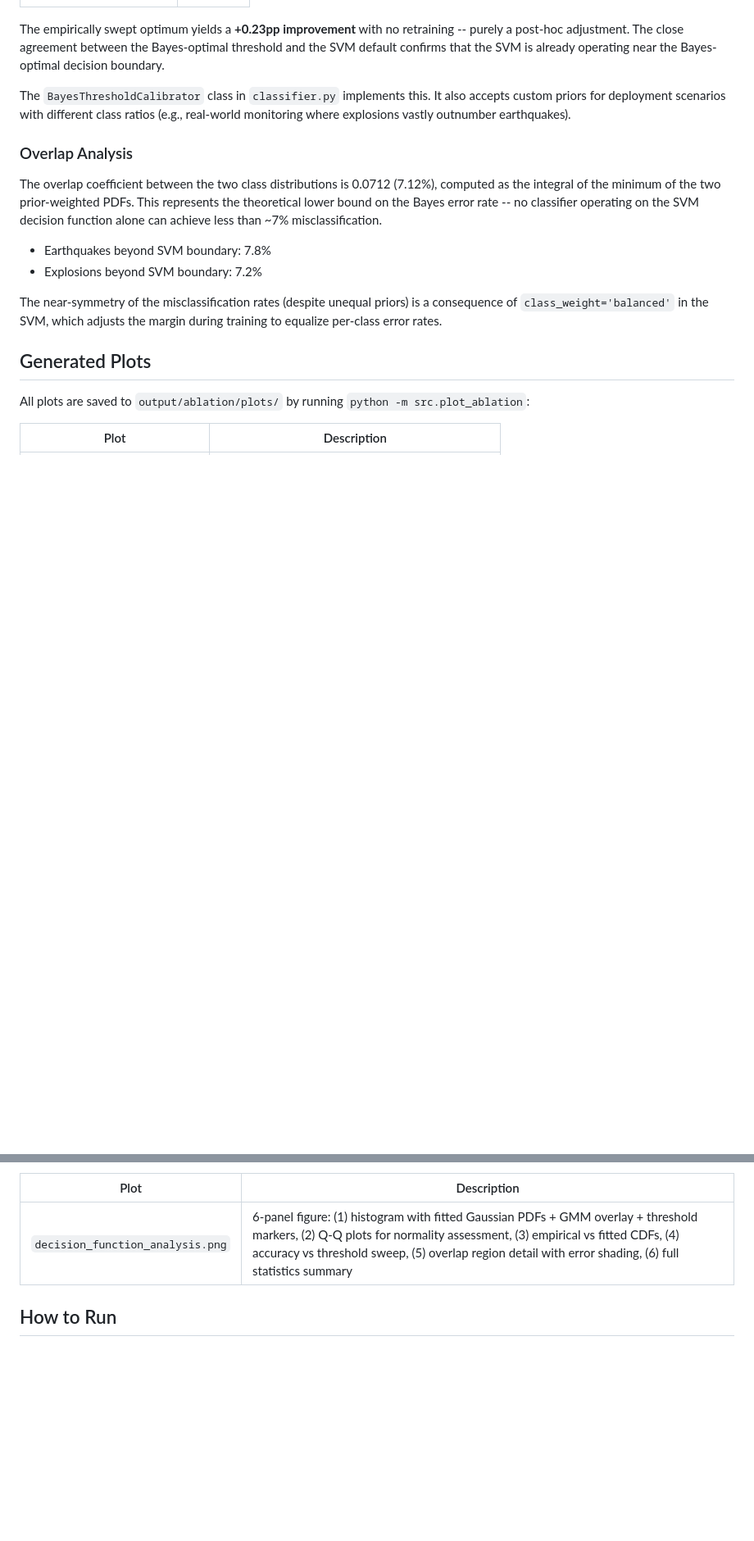
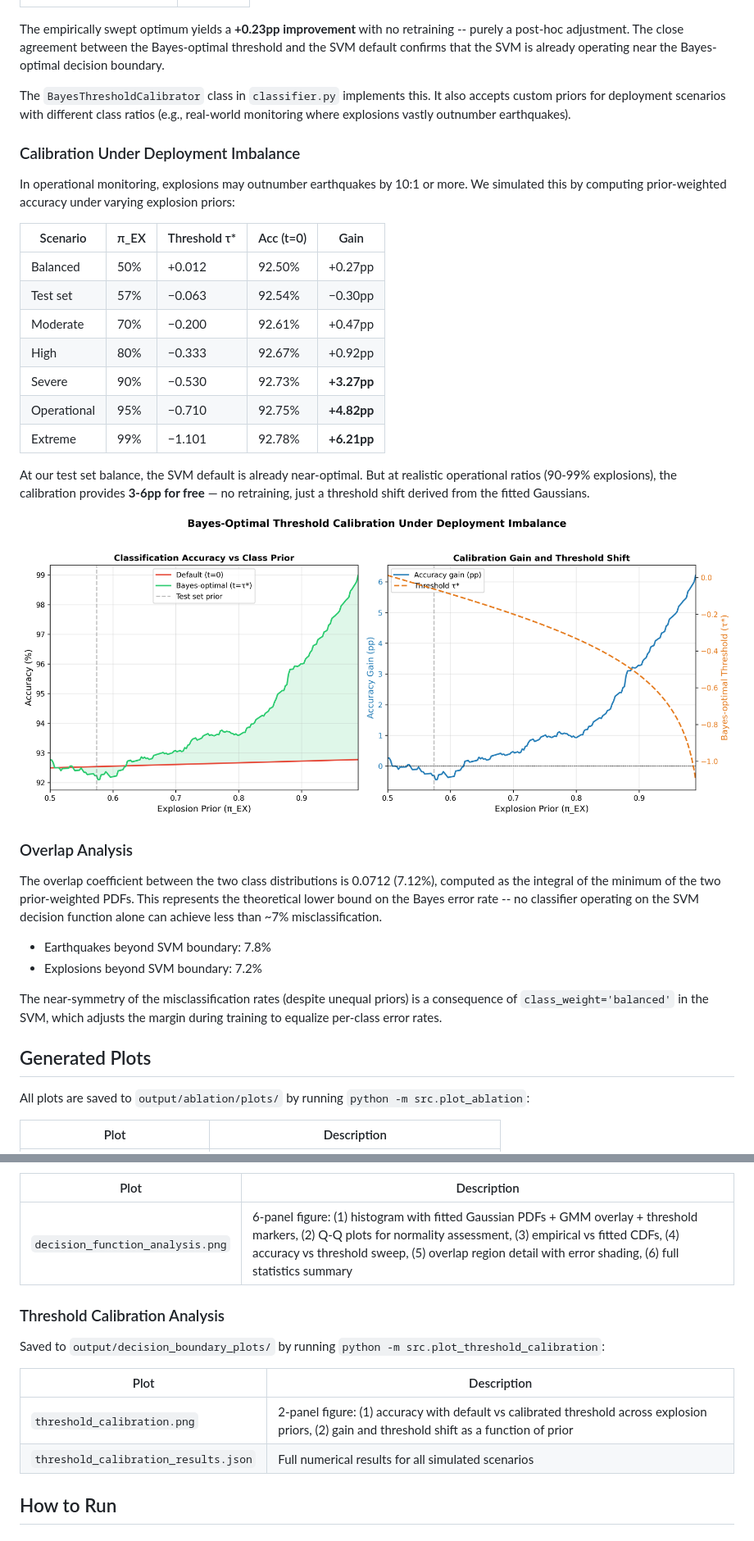
Before and after one commit to yfrist96/seismic-event-classifier, a Markdown page: README.md, 2 parts joined by grey strips. Shown at 82% size. GitHub-like rendering; pictures changed too: figures/threshold_calibration.png (added); blank space fills up the shorter version.

```diff
--- a/README.md
+++ b/README.md
@@ -207,6 +208,24 @@ The empirically swept optimum yields a **+0.23pp improvement** with no retrainin
 
 The `BayesThresholdCalibrator` class in `classifier.py` implements this. It also accepts custom priors for deployment scenarios with different class ratios (e.g., real-world monitoring where explosions vastly outnumber earthquakes).
 
+### Calibration Under Deployment Imbalance
+
+In operational monitoring, explosions may outnumber earthquakes by 10:1 or more. We simulated this by computing prior-weighted accuracy under varying explosion priors:
+
+| Scenario | π_EX | Threshold τ* | Acc (t=0) | Gain |
+|----------|------|-------------|-----------|------|
+| Balanced | 50% | +0.012 | 92.50% | +0.27pp |
+| Test set | 57% | −0.063 | 92.54% | −0.30pp |
+| Moderate | 70% | −0.200 | 92.61% | +0.47pp |
+| High | 80% | −0.333 | 92.67% | +0.92pp |
+| Severe | 90% | −0.530 | 92.73% | **+3.27pp** |
+| Operational | 95% | −0.710 | 92.75% | **+4.82pp** |
+| Extreme | 99% | −1.101 | 92.78% | **+6.21pp** |
+
+At our test set balance, the SVM default is already near-optimal. But at realistic operational ratios (90-99% explosions), the calibration provides **3-6pp for free** — no retraining, just a threshold shift derived from the fitted Gaussians.
+
+![Threshold Calibration](figures/threshold_calibration.png)
+
 ### Overlap Analysis
 
 The overlap coefficient between the two class distributions is 0.0712 (7.12%), computed as the integral of the minimum of the two prior-weighted PDFs. This represents the theoretical lower bound on the Bayes error rate -- no classifier operating on the SVM decision function alone can achieve less than ~7% misclassification.
@@ -259,6 +278,15 @@ Saved to `output/decision_boundary_plots/` by running `python -m src.plot_gmm_an
 |------|-------------|
 | `decision_function_analysis.png` | 6-panel figure: (1) histogram with fitted Gaussian PDFs + GMM overlay + threshold markers, (2) Q-Q plots for normality assessment, (3) empirical vs fitted CDFs, (4) accuracy vs threshold sweep, (5) overlap region detail with error shading, (6) full statistics summary |
 
+### Threshold Calibration Analysis
+
+Saved to `output/decision_boundary_plots/` by running `python -m src.plot_threshold_calibration`:
+
+| Plot | Description |
+|------|-------------|
+| `threshold_calibration.png` | 2-panel figure: (1) accuracy with default vs calibrated threshold across explosion priors, (2) gain and threshold shift as a function of prior |
+| `threshold_calibration_results.json` | Full numerical results for all simulated scenarios |
+
 ## How to Run
 
 ### Setup
```
Also changed, not shown: other parts of README.md (+7 -0 lines), 1 other file.
